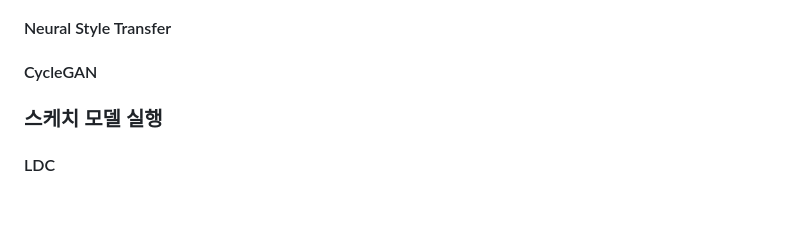
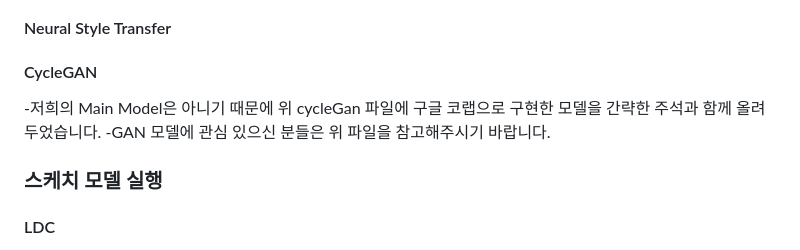
Before and after one commit to cku7808/My_Own_Coloring_Book, a Markdown page: README.md, the part around the change. GitHub-like rendering; blank space fills up the shorter version.

```diff
--- a/README.md
+++ b/README.md
@@ -91,6 +91,8 @@ AI를 활용한 컬러링북 제작 도안 프로젝트를 기획하였습니다
 #### Neural Style Transfer
 
 #### CycleGAN
+-저희의 Main Model은 아니기 때문에 위 cycleGan 파일에 구글 코랩으로 구현한 모델을 간략한 주석과 함께 올려 두었습니다.
+-GAN 모델에 관심 있으신 분들은 위 파일을 참고해주시기 바랍니다.
 
 ### 스케치 모델 실행
 #### LDC
```
